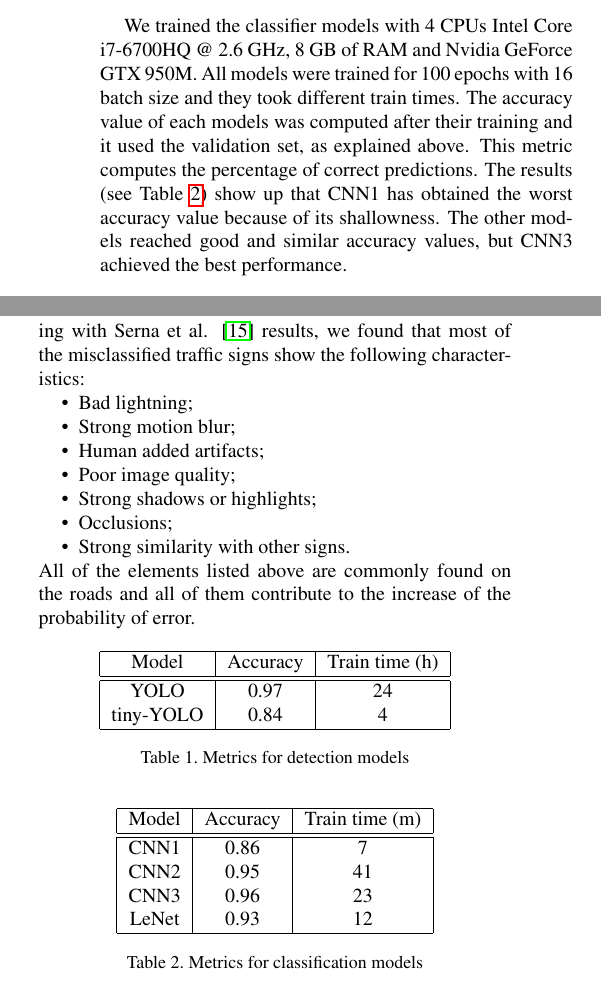
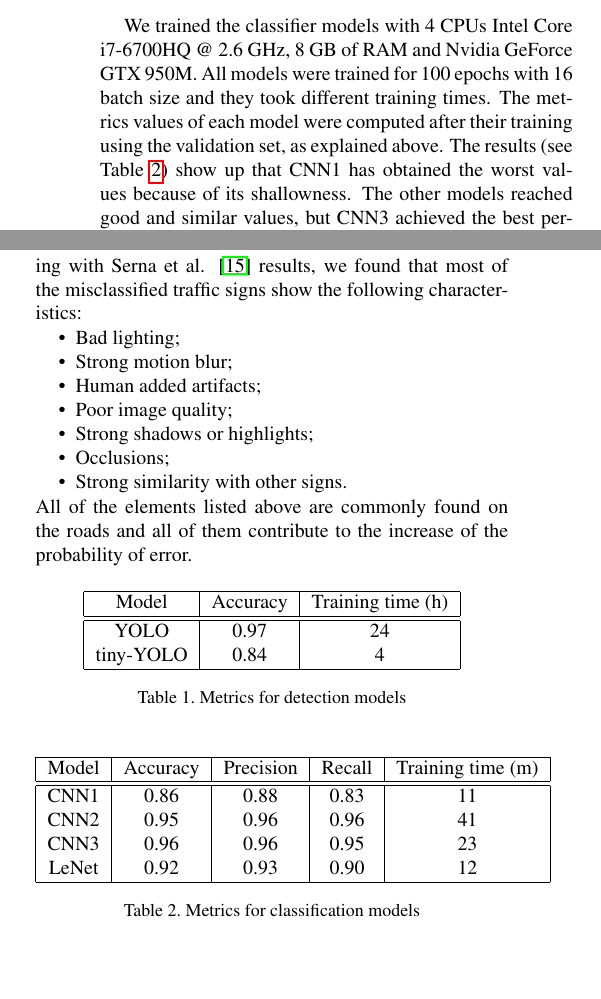
Before and after one commit to NicoloTartaggia/Traffic-sign-recognition-system-based-on-YOLOv3, a LaTeX paper (report_template/egpaper_final.tex): two parts of the columns of page 5 of 7, joined at a grey line, cut so that both start at the same text. Compiled offline with pdfLaTeX.

Commit message:
small fixes

```diff
--- a/report_template/egpaper_final.tex
+++ b/report_template/egpaper_final.tex
@@ -144,7 +144,7 @@ The results (see Table \ref{yolo-metrics}) show up a substantial difference betw
 
 
 \subsection{Classification models}
-We trained the classifier models with 4 CPUs Intel Core i7-6700HQ @ 2.6 GHz, 8 GB of RAM and Nvidia GeForce GTX 950M. All models were trained for 100 epochs with 16 batch size and they took different train times. The accuracy value of each models was computed after their training and it used the validation set, as explained above. This metric computes the percentage of correct predictions. The results (see Table \ref{class-metrics}) show up that CNN1 has obtained the worst accuracy value because of its shallowness. The other models reached good and similar accuracy values, but CNN3 achieved the best performance.
+We trained the classifier models with 4 CPUs Intel Core i7-6700HQ @ 2.6 GHz, 8 GB of RAM and Nvidia GeForce GTX 950M. All models were trained for 100 epochs with 16 batch size and they took different training times. The metrics values of each model were computed after their training using the validation set, as explained above. The results (see Table \ref{class-metrics}) show up that CNN1 has obtained the worst values because of its shallowness. The other models reached good and similar values, but CNN3 achieved the best performance.
 
 
 \subsection{Detection with classification testing}
@@ -152,6 +152,6 @@ Analyzing the obtained results we selected the best combination of detector and
 The difficulty of this task is the variety of different scenarios that we have to face on road. According with Serna et al. \cite{gamezPaper} results, we found that most of the misclassified traffic signs show the following characteristics:
 \begin{itemize}[noitemsep,topsep=0pt]
-	\item Bad lightning;
+	\item Bad lighting;
 	\item Strong motion blur;
 	\item Human added artifacts;
 	\item Poor image quality;
@@ -165,7 +165,7 @@ All of the elements listed above are commonly found on the roads and all of them
 	\begin{center}
 		\begin{tabular}{|c|c|c|}
 			\hline
-			Model & Accuracy & Train time (h) \\
+			Model & Accuracy & Training time (h) \\
 			\hline\hline
 			YOLO & 0.97 & 24 \\
 			tiny-YOLO & 0.84 & 4 \\
@@ -178,14 +178,14 @@ All of the elements listed above are commonly found on the roads and all of them
 
 \begin{table}[h!]
 	\begin{center}
-		\begin{tabular}{|c|c|c|}
+		\begin{tabular}{|c|c|c|c|c|}
 			\hline
-			Model & Accuracy & Train time (m) \\
+			Model & Accuracy & Precision & Recall & Training time (m) \\
 			\hline\hline
-			CNN1 & 0.86 & 7 \\
-			CNN2 & 0.95 & 41 \\
-			CNN3 & 0.96 & 23 \\
-			LeNet & 0.93 & 12 \\
+			CNN1 & 0.86 & 0.88 & 0.83 & 11 \\
+			CNN2 & 0.95 & 0.96 & 0.96 & 41 \\
+			CNN3 & 0.96 & 0.96 & 0.95 & 23 \\
+			LeNet & 0.92 & 0.93 & 0.90 & 12 \\
 			\hline
 		\end{tabular}
 	\end{center}
```
Also changed, not shown: report_template/egpaper_final.pdf, traffic-sign-detector/figures/CNN1.png, traffic-sign-detector/figures/CNN2.png, traffic-sign-detector/figures/CNN3.png, traffic-sign-detector/figures/LeNet.png, report_template/egpaper_final.tex (18 more changed lines), 3 other files.
